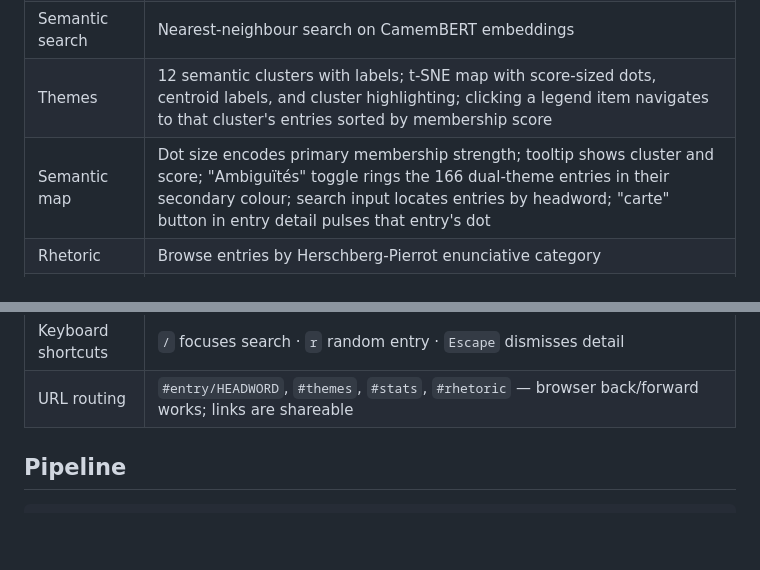
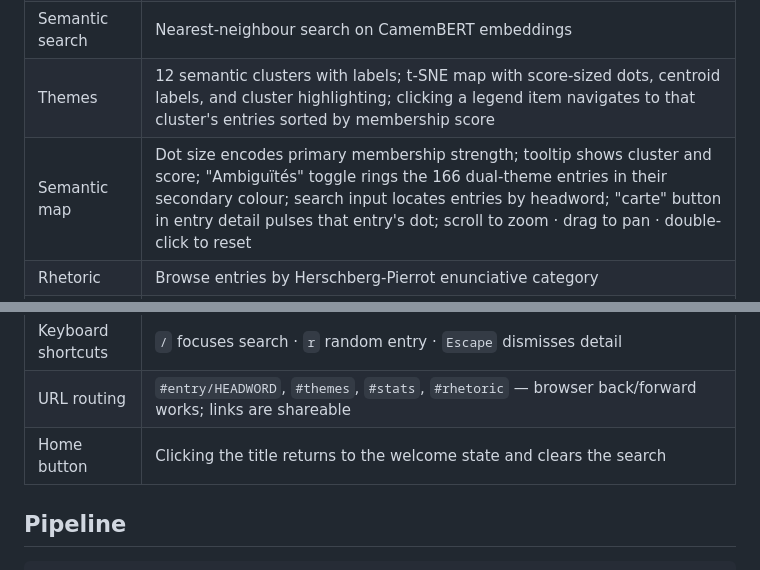
Before and after one commit to mbwolff/dictionnaire-idees-recues, a Markdown page: README.md, 2 parts joined by grey strips. Rendered like a GitHub page; blank space fills up the shorter version.

Commit message:
Update README: zoom/pan on semantic map, home button
Co-Authored-By: Claude Sonnet 4.6 <noreply@anthropic.com>

```diff
--- a/README.md
+++ b/README.md
@@ -47,7 +47,7 @@ The app runs without `embeddings.npz`; semantic search falls back to text search
 | Text search | Substring match on headword and entry text; typeahead dropdown shows prefix matches as you type |
 | Semantic search | Nearest-neighbour search on CamemBERT embeddings |
 | Themes | 12 semantic clusters with labels; t-SNE map with score-sized dots, centroid labels, and cluster highlighting; clicking a legend item navigates to that cluster's entries sorted by membership score |
-| Semantic map | Dot size encodes primary membership strength; tooltip shows cluster and score; "Ambiguïtés" toggle rings the 166 dual-theme entries in their secondary colour; search input locates entries by headword; "carte" button in entry detail pulses that entry's dot |
+| Semantic map | Dot size encodes primary membership strength; tooltip shows cluster and score; "Ambiguïtés" toggle rings the 166 dual-theme entries in their secondary colour; search input locates entries by headword; "carte" button in entry detail pulses that entry's dot; scroll to zoom · drag to pan · double-click to reset |
 | Rhetoric | Browse entries by Herschberg-Pierrot enunciative category |
 | Statistics | Bar charts for rhetorical-tag and thematic distribution; headline figures; force-directed cross-reference network (29 edges, 30 nodes) with node size proportional to degree |
 | FR/EN toggle | Switches UI language and entry translations throughout |
@@ -57,6 +57,7 @@ The app runs without `embeddings.npz`; semantic search falls back to text search
 | Duplicate detection | Checks against both French headwords and stored English headwords to prevent cross-language duplicates |
 | Keyboard shortcuts | `/` focuses search · `r` random entry · `Escape` dismisses detail |
 | URL routing | `#entry/HEADWORD`, `#themes`, `#stats`, `#rhetoric` — browser back/forward works; links are shareable |
+| Home button | Clicking the title returns to the welcome state and clears the search |
 
 ## Pipeline
 
```
